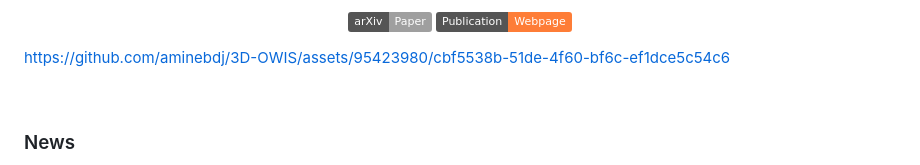
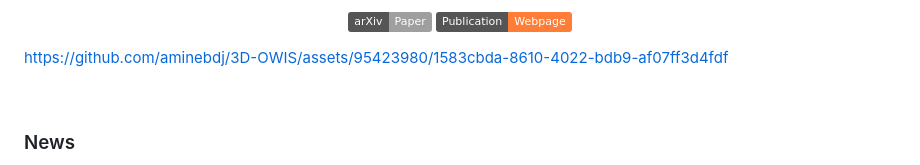
Before and after one commit to aminebdj/3D-OWIS, a Markdown page: README.md, the part around the change. GitHub-like rendering; badges without logos.

```diff
--- a/README.md
+++ b/README.md
@@ -21,7 +21,10 @@
 
 
 
-https://github.com/aminebdj/3D-OWIS/assets/95423980/cbf5538b-51de-4f60-bf6c-ef1dce5c54c6
+
+
+
+https://github.com/aminebdj/3D-OWIS/assets/95423980/1583cbda-8610-4022-bdb9-af07ff3d4fdf
 
 
 
```
